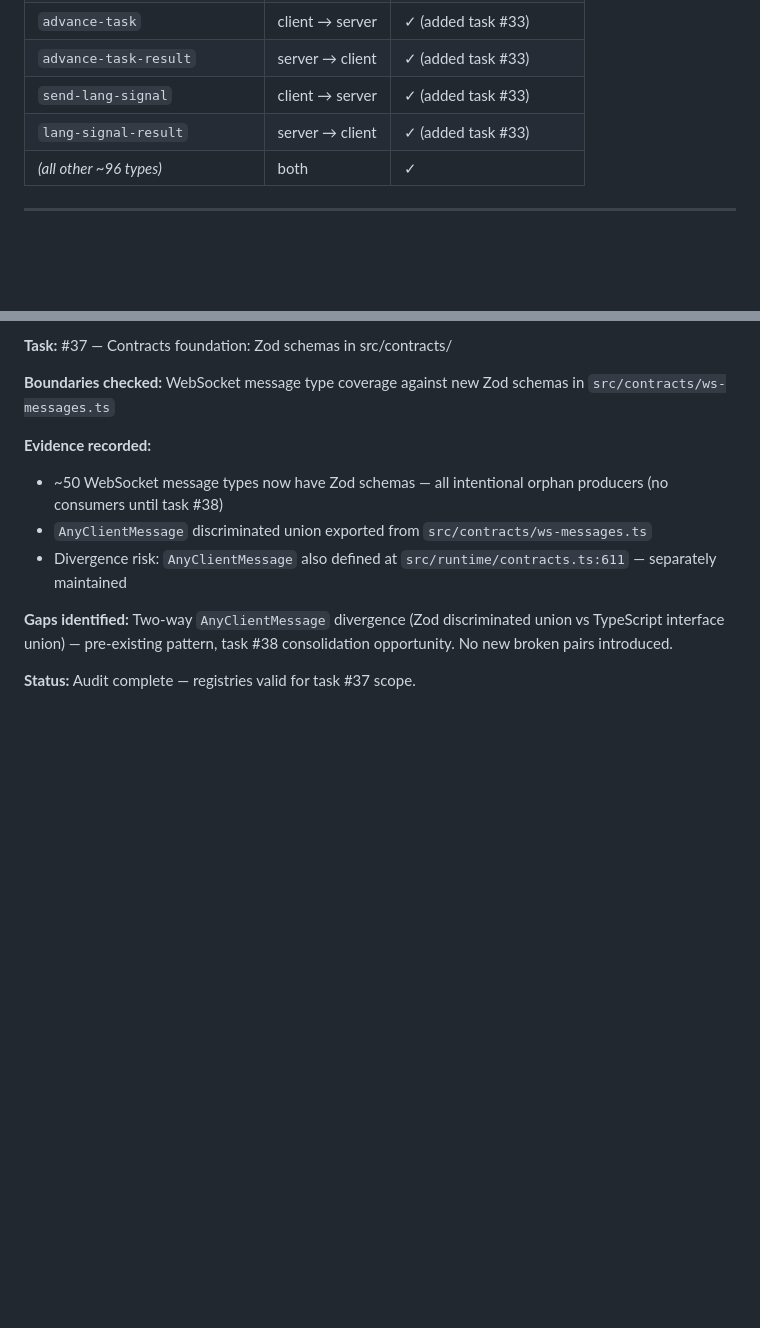
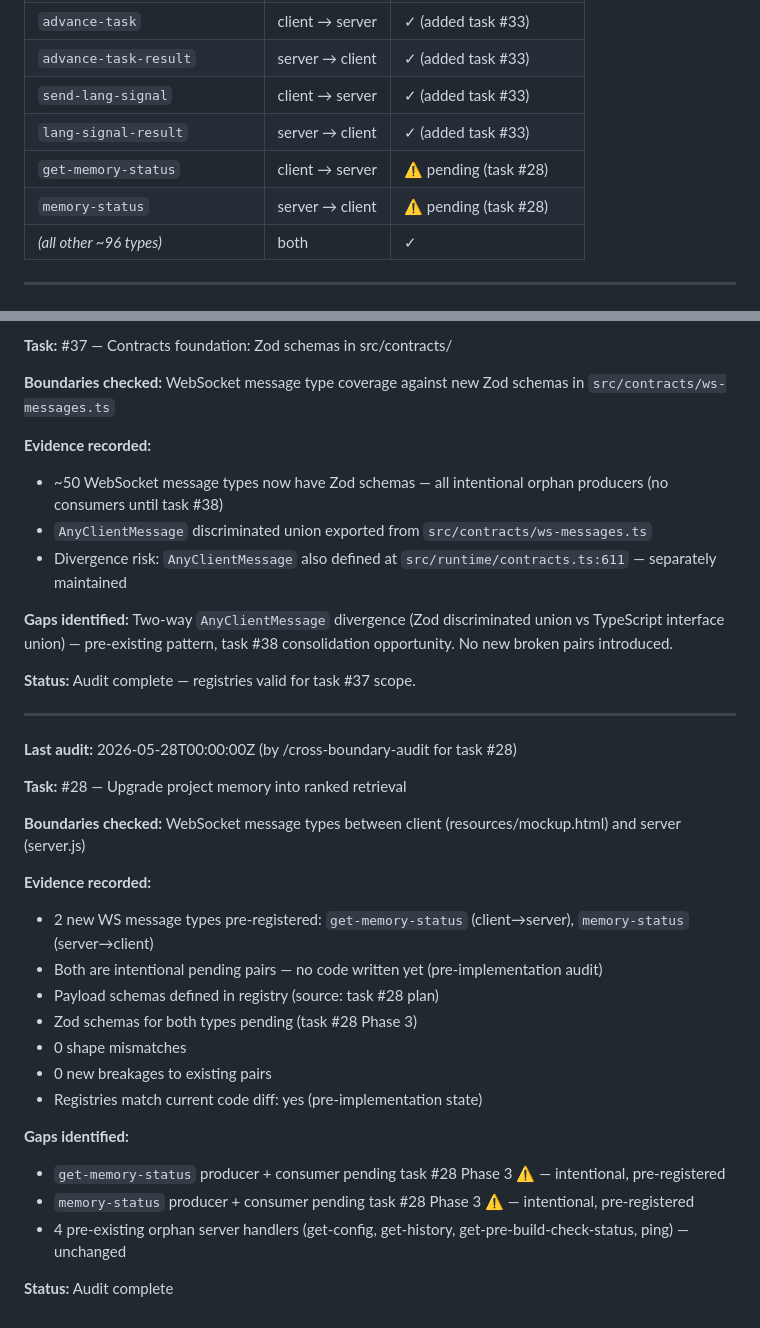
Before and after one commit to AesopScott/polaris, a Markdown page: docs/registries/websocket-messages.md, 2 parts joined by grey strips. Drawn GitHub-style; blank space fills up the shorter version.

```diff
--- a/docs/registries/websocket-messages.md
+++ b/docs/registries/websocket-messages.md
@@ -115,6 +167,8 @@ Notable exports:
 | `advance-task-result` | server → client | ✓ (added task #33) |
 | `send-lang-signal` | client → server | ✓ (added task #33) |
 | `lang-signal-result` | server → client | ✓ (added task #33) |
+| `get-memory-status` | client → server | ⚠ pending (task #28) |
+| `memory-status` | server → client | ⚠ pending (task #28) |
 | *(all other ~96 types)* | both | ✓ |
 
 ---
@@ -281,3 +335,27 @@ Server response after proxying to executor `/signal`.
 **Gaps identified:** Two-way `AnyClientMessage` divergence (Zod discriminated union vs TypeScript interface union) — pre-existing pattern, task #38 consolidation opportunity. No new broken pairs introduced.
 
 **Status:** Audit complete — registries valid for task #37 scope.
+
+---
+
+**Last audit:** 2026-05-28T00:00:00Z (by /cross-boundary-audit for task #28)
+
+**Task:** #28 — Upgrade project memory into ranked retrieval
+
+**Boundaries checked:** WebSocket message types between client (resources/mockup.html) and server (server.js)
+
+**Evidence recorded:**
+- 2 new WS message types pre-registered: `get-memory-status` (client→server), `memory-status` (server→client)
+- Both are intentional pending pairs — no code written yet (pre-implementation audit)
+- Payload schemas defined in registry (source: task #28 plan)
+- Zod schemas for both types pending (task #28 Phase 3)
+- 0 shape mismatches
+- 0 new breakages to existing pairs
+- Registries match current code diff: yes (pre-implementation state)
+
+**Gaps identified:**
+- `get-memory-status` producer + consumer pending task #28 Phase 3 ⚠ — intentional, pre-registered
+- `memory-status` producer + consumer pending task #28 Phase 3 ⚠ — intentional, pre-registered
+- 4 pre-existing orphan server handlers (get-config, get-history, get-pre-build-check-status, ping) — unchanged
+
+**Status:** Audit complete
```
Also changed, not shown: other parts of docs/registries/websocket-messages.md (+52 -0 lines), docs/registries/websocket-events.md (+18 -0 lines).
